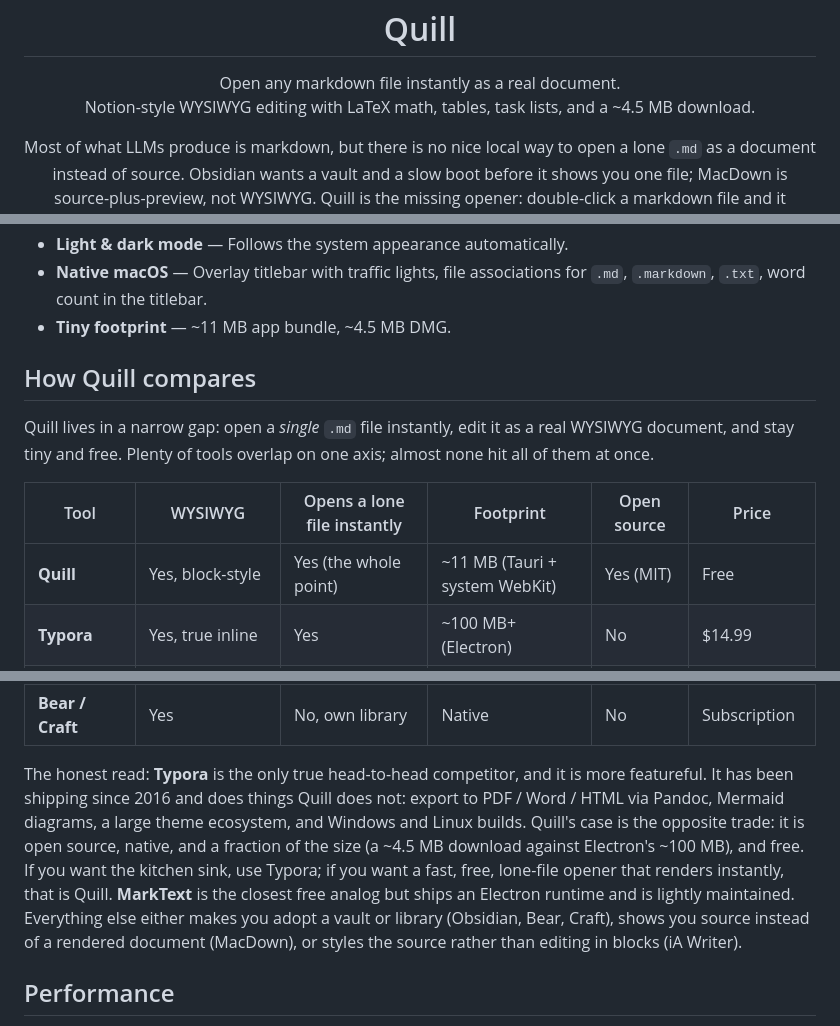
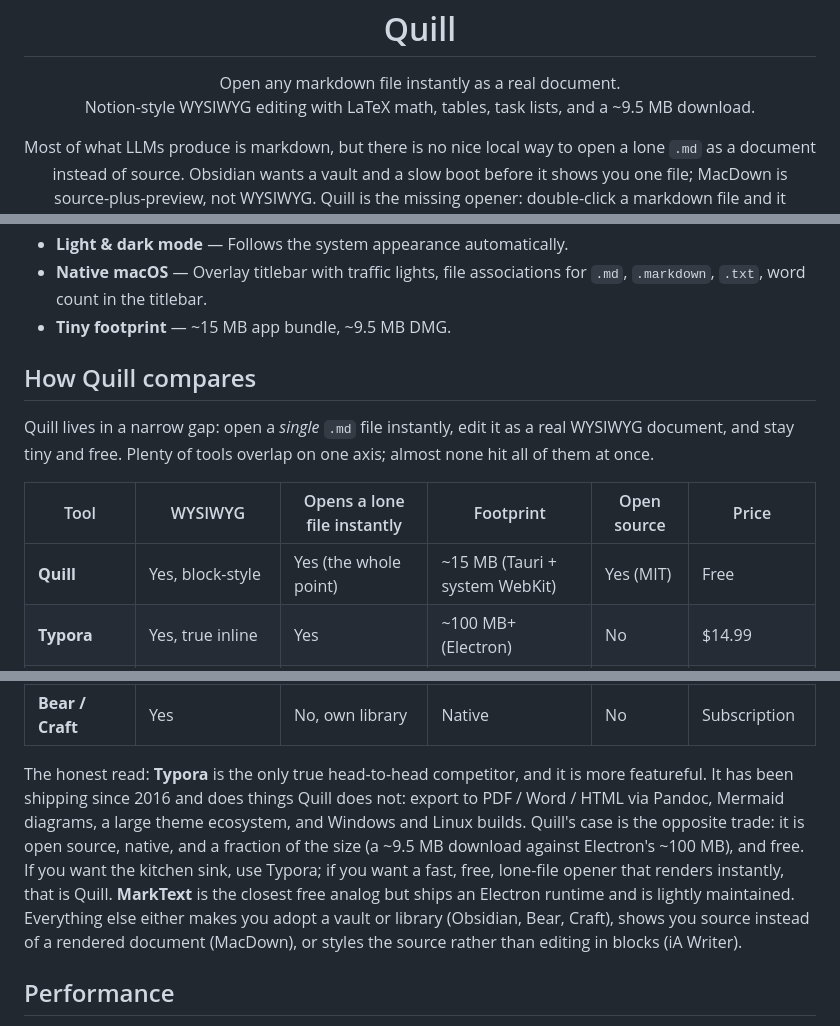
Before and after one commit to ETM-Code/quill, a Markdown page: README.md, 3 parts joined by grey strips. Drawn GitHub-style.

Commit message:
Correct footprint figures after image/Mermaid support
The DMG is now ~9.5 MB (was ~4.5 MB) and the app bundle ~15 MB after adding
image and Mermaid diagram support.

```diff
--- a/README.md
+++ b/README.md
@@ -6,7 +6,7 @@
 
 <p align="center">
   Open any markdown file instantly as a real document.<br/>
-  Notion-style WYSIWYG editing with LaTeX math, tables, task lists, and a ~4.5 MB download.
+  Notion-style WYSIWYG editing with LaTeX math, tables, task lists, and a ~9.5 MB download.
 </p>
 
 <p align="center">
@@ -94,7 +94,7 @@ The `.app` bundle and `.dmg` installer land in `src-tauri/target/release/bundle/
 - **Crash-safe drafts** — Unsaved work is checkpointed locally every couple of seconds; on relaunch Quill offers to restore it.
 - **Light & dark mode** — Follows the system appearance automatically.
 - **Native macOS** — Overlay titlebar with traffic lights, file associations for `.md`, `.markdown`, `.txt`, word count in the titlebar.
-- **Tiny footprint** — ~11 MB app bundle, ~4.5 MB DMG.
+- **Tiny footprint** — ~15 MB app bundle, ~9.5 MB DMG.
 
 ## How Quill compares
 
@@ -102,7 +102,7 @@ Quill lives in a narrow gap: open a *single* `.md` file instantly, edit it as a
 
 | Tool | WYSIWYG | Opens a lone file instantly | Footprint | Open source | Price |
 |---|---|---|---|---|---|
-| **Quill** | Yes, block-style | Yes (the whole point) | ~11 MB (Tauri + system WebKit) | Yes (MIT) | Free |
+| **Quill** | Yes, block-style | Yes (the whole point) | ~15 MB (Tauri + system WebKit) | Yes (MIT) | Free |
 | **Typora** | Yes, true inline | Yes | ~100 MB+ (Electron) | No | $14.99 |
 | **MarkText** | Yes | Yes | ~100 MB+ (Electron) | Yes | Free |
 | **Obsidian** | Yes (Live Preview) | No, vault-first | ~100 MB+ (Electron) | No | Free, paid sync |
@@ -110,7 +110,7 @@ Quill lives in a narrow gap: open a *single* `.md` file instantly, edit it as a
 | **MacDown** | No, source + preview | Yes | Native, light | Yes | Free |
 | **Bear / Craft** | Yes | No, own library | Native | No | Subscription |
 
-The honest read: **Typora** is the only true head-to-head competitor, and it is more featureful. It has been shipping since 2016 and does things Quill does not: export to PDF / Word / HTML via Pandoc, Mermaid diagrams, a large theme ecosystem, and Windows and Linux builds. Quill's case is the opposite trade: it is open source, native, and a fraction of the size (a ~4.5 MB download against Electron's ~100 MB), and free. If you want the kitchen sink, use Typora; if you want a fast, free, lone-file opener that renders instantly, that is Quill. **MarkText** is the closest free analog but ships an Electron runtime and is lightly maintained. Everything else either makes you adopt a vault or library (Obsidian, Bear, Craft), shows you source instead of a rendered document (MacDown), or styles the source rather than editing in blocks (iA Writer).
+The honest read: **Typora** is the only true head-to-head competitor, and it is more featureful. It has been shipping since 2016 and does things Quill does not: export to PDF / Word / HTML via Pandoc, Mermaid diagrams, a large theme ecosystem, and Windows and Linux builds. Quill's case is the opposite trade: it is open source, native, and a fraction of the size (a ~9.5 MB download against Electron's ~100 MB), and free. If you want the kitchen sink, use Typora; if you want a fast, free, lone-file opener that renders instantly, that is Quill. **MarkText** is the closest free analog but ships an Electron runtime and is lightly maintained. Everything else either makes you adopt a vault or library (Obsidian, Bear, Craft), shows you source instead of a rendered document (MacDown), or styles the source rather than editing in blocks (iA Writer).
 
 ## Performance
 
```
